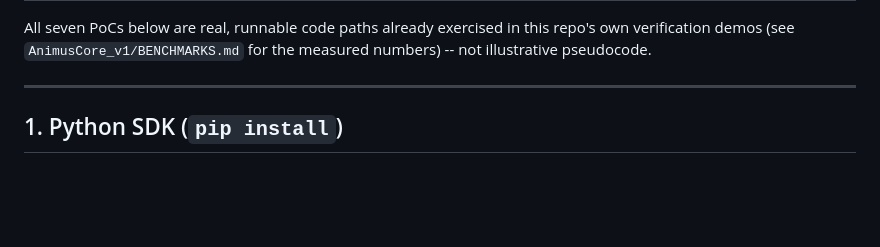
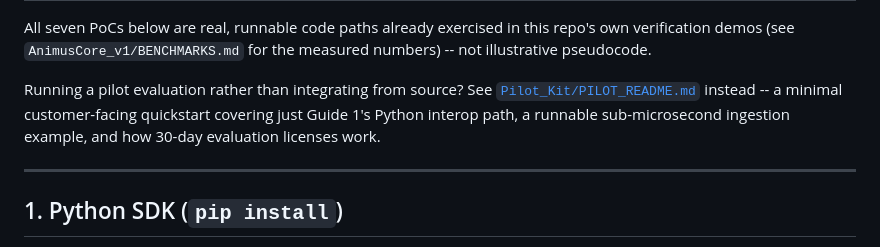
Before and after one commit to alakshendra-roy/AnimusCore_v1, a Markdown page: AnimusCore_v1/QUICKSTART.md, the part around the change. GitHub-like rendering; blank space fills up the shorter version.

Commit message:
Link Pilot_Kit from QUICKSTART.md
Points readers evaluating a pilot (rather than integrating from source)
at Pilot_Kit/PILOT_README.md right after the guide overview, alongside
the existing README.md and root README pointers.

Co-Authored-By: Claude Sonnet 5 <noreply@anthropic.com>
Claude-Session: https://claude.ai/code/session_01UvdhD3ceFzDJQsrfBst4bb

```diff
--- a/AnimusCore_v1/QUICKSTART.md
+++ b/AnimusCore_v1/QUICKSTART.md
@@ -16,6 +16,12 @@ Pick the one that matches your integration:
 All seven PoCs below are real, runnable code paths already exercised in this
 repo's own verification demos (see `AnimusCore_v1/BENCHMARKS.md` for the
 measured numbers) -- not illustrative pseudocode.
+
+Running a pilot evaluation rather than integrating from source? See
+[`Pilot_Kit/PILOT_README.md`](../Pilot_Kit/PILOT_README.md) instead -- a
+minimal customer-facing quickstart covering just Guide 1's Python
+interop path, a runnable sub-microsecond ingestion example, and how
+30-day evaluation licenses work.
 
 ---
 
```
